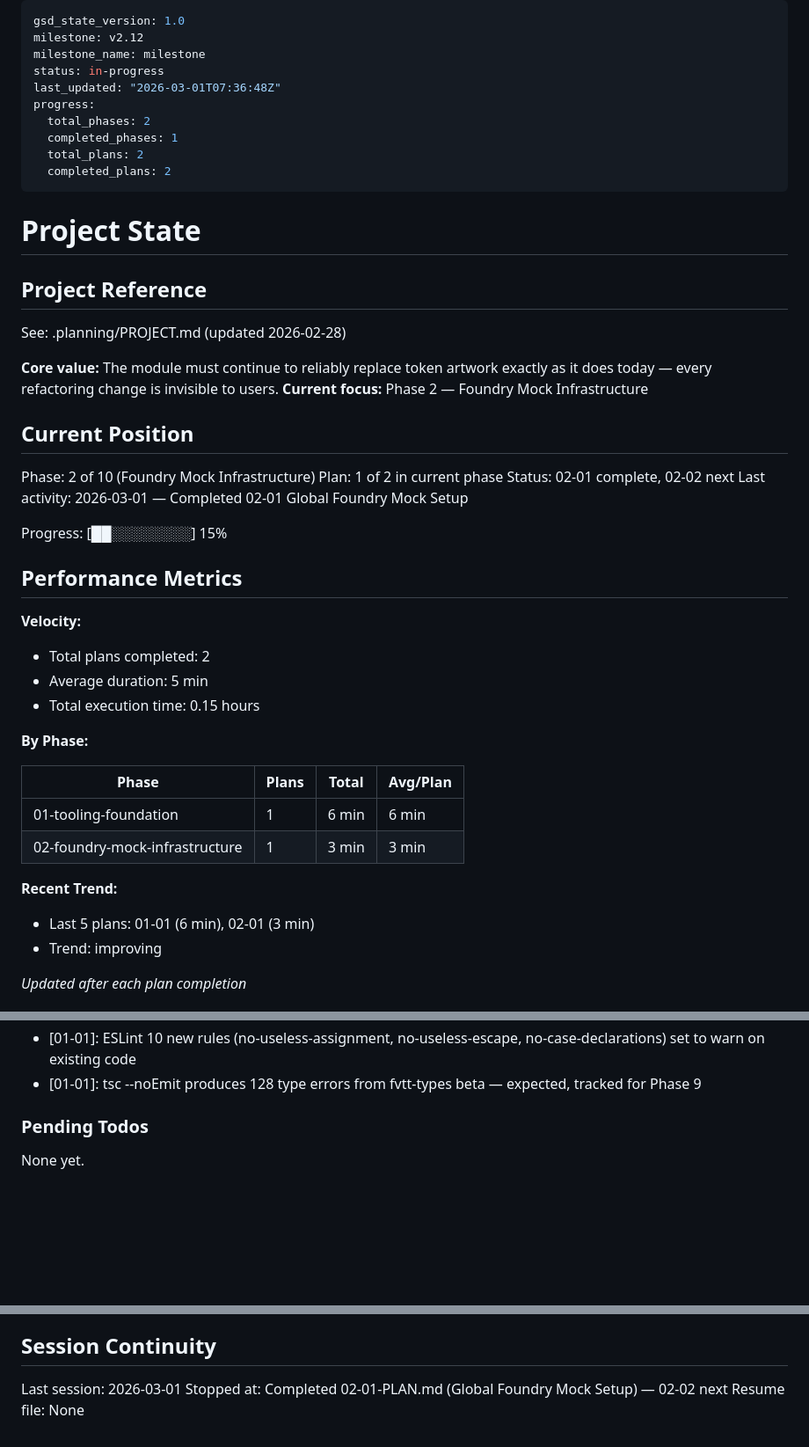
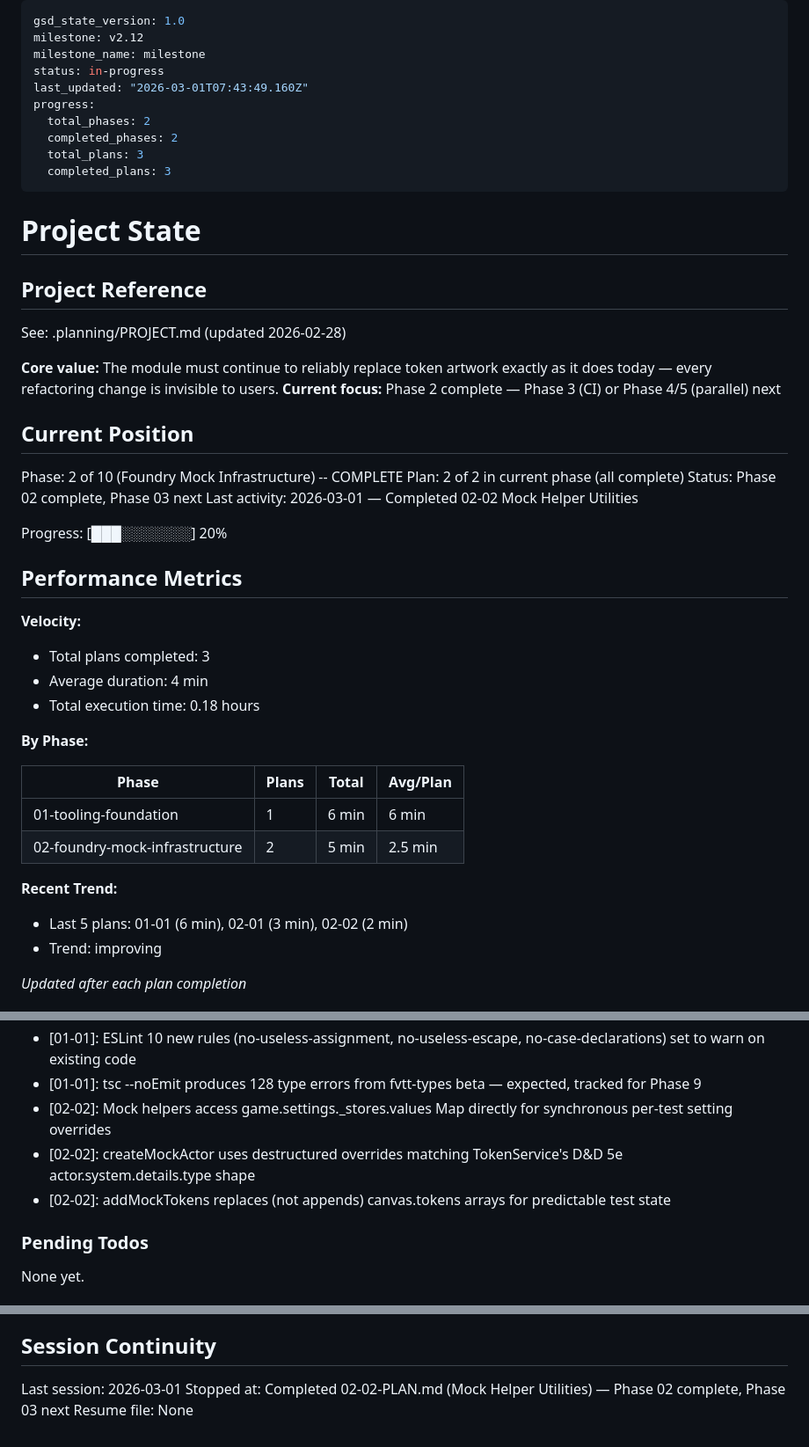
Before and after one commit to Aiacos/token-replacer-fa, a Markdown page: .planning/STATE.md, 3 parts joined by grey strips. Shown at 88% size. GitHub-like rendering; blank space fills up the shorter version.

Commit message:
docs(02-02): complete mock helper utilities plan
- SUMMARY.md with self-check passed
- STATE.md updated: Phase 02 complete, 3 plans done, 20% progress
- ROADMAP.md updated: Phase 02 marked complete

Co-Authored-By: Claude Opus 4.6 <noreply@anthropic.com>

```diff
--- a/.planning/STATE.md
+++ b/.planning/STATE.md
@@ -3,12 +3,12 @@ gsd_state_version: 1.0
 milestone: v2.12
 milestone_name: milestone
 status: in-progress
-last_updated: "2026-03-01T07:36:48Z"
+last_updated: "2026-03-01T07:43:49.160Z"
 progress:
   total_phases: 2
-  completed_phases: 1
-  total_plans: 2
-  completed_plans: 2
+  completed_phases: 2
+  total_plans: 3
+  completed_plans: 3
 ---
 
 # Project State
@@ -18,35 +18,35 @@ progress:
 See: .planning/PROJECT.md (updated 2026-02-28)
 
 **Core value:** The module must continue to reliably replace token artwork exactly as it does today — every refactoring change is invisible to users.
-**Current focus:** Phase 2 — Foundry Mock Infrastructure
+**Current focus:** Phase 2 complete — Phase 3 (CI) or Phase 4/5 (parallel) next
 
 ## Current Position
 
-Phase: 2 of 10 (Foundry Mock Infrastructure)
-Plan: 1 of 2 in current phase
-Status: 02-01 complete, 02-02 next
-Last activity: 2026-03-01 — Completed 02-01 Global Foundry Mock Setup
+Phase: 2 of 10 (Foundry Mock Infrastructure) -- COMPLETE
+Plan: 2 of 2 in current phase (all complete)
+Status: Phase 02 complete, Phase 03 next
+Last activity: 2026-03-01 — Completed 02-02 Mock Helper Utilities
 
-Progress: [██░░░░░░░░] 15%
+Progress: [███░░░░░░░] 20%
 
 ## Performance Metrics
 
 **Velocity:**
 
-- Total plans completed: 2
-- Average duration: 5 min
-- Total execution time: 0.15 hours
+- Total plans completed: 3
+- Average duration: 4 min
+- Total execution time: 0.18 hours
 
 **By Phase:**
 
 | Phase                        | Plans | Total | Avg/Plan |
 | ---------------------------- | ----- | ----- | -------- |
 | 01-tooling-foundation        | 1     | 6 min | 6 min    |
-| 02-foundry-mock-infrastructure | 1     | 3 min | 3 min    |
+| 02-foundry-mock-infrastructure | 2     | 5 min | 2.5 min  |
 
 **Recent Trend:**
 
-- Last 5 plans: 01-01 (6 min), 02-01 (3 min)
+- Last 5 plans: 01-01 (6 min), 02-01 (3 min), 02-02 (2 min)
 - Trend: improving
 
 _Updated after each plan completion_
@@ -69,6 +69,9 @@ Recent decisions affecting current work:
 - [01-01]: globals.worker is the correct key for Web Worker ESLint globals (not globals.dedicatedWorker)
 - [01-01]: ESLint 10 new rules (no-useless-assignment, no-useless-escape, no-case-declarations) set to warn on existing code
 - [01-01]: tsc --noEmit produces 128 type errors from fvtt-types beta — expected, tracked for Phase 9
+- [02-02]: Mock helpers access game.settings._stores.values Map directly for synchronous per-test setting overrides
+- [02-02]: createMockActor uses destructured overrides matching TokenService's D&D 5e actor.system.details.type shape
+- [02-02]: addMockTokens replaces (not appends) canvas.tokens arrays for predictable test state
 
 ### Pending Todos
 
@@ -84,5 +87,5 @@ None yet.
 ## Session Continuity
 
 Last session: 2026-03-01
-Stopped at: Completed 02-01-PLAN.md (Global Foundry Mock Setup) — 02-02 next
+Stopped at: Completed 02-02-PLAN.md (Mock Helper Utilities) — Phase 02 complete, Phase 03 next
 Resume file: None
```
Also changed, not shown: 1 other file.
